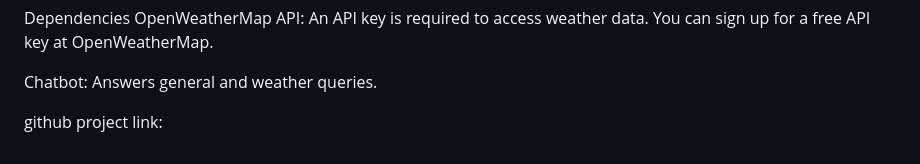
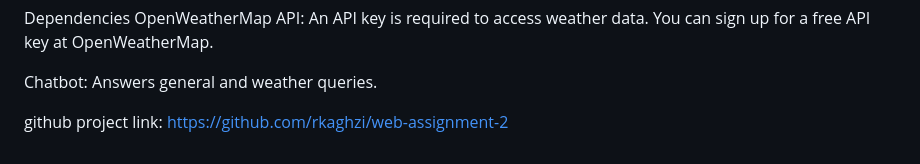
Before and after one commit to rkaghzi/web-assignment-2, a Markdown page: README.md, the part around the change. Rendered like a GitHub page.

```diff
--- a/README.md
+++ b/README.md
@@ -76,4 +76,4 @@ OpenWeatherMap API: An API key is required to access weather data. You can sign
 Chatbot:
 Answers general and weather queries.
 
-github project link:
+github project link: https://github.com/rkaghzi/web-assignment-2
```
